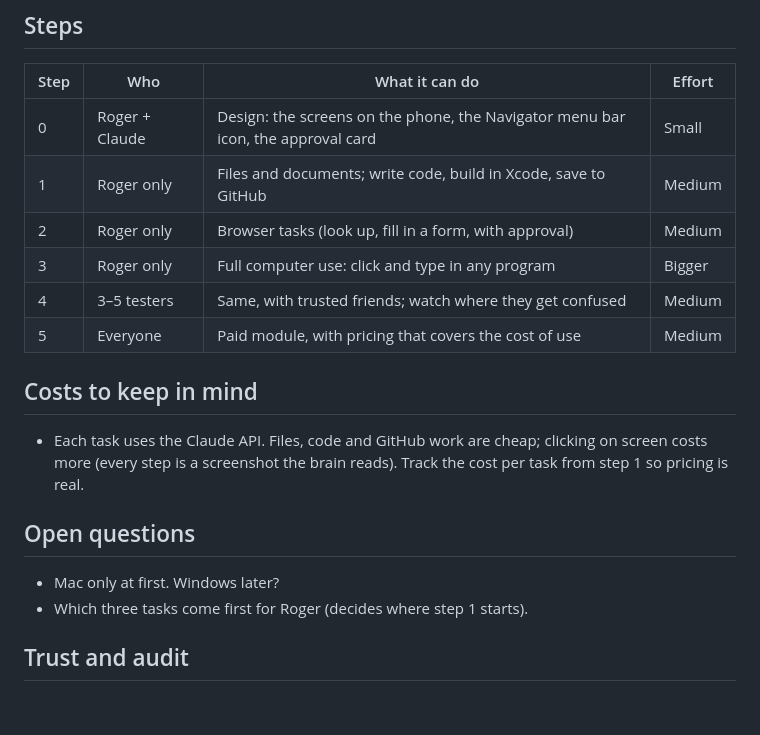
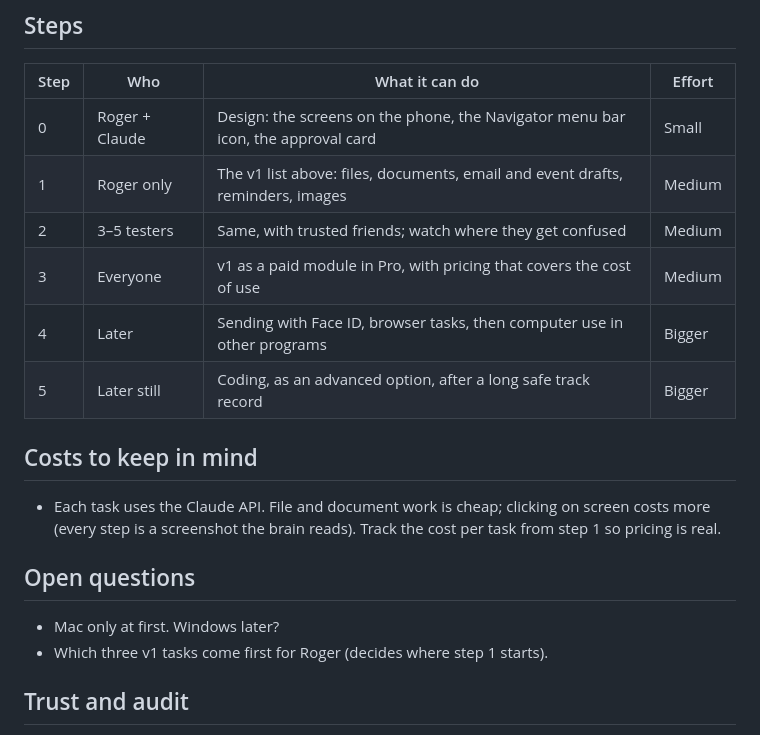
Before and after one commit to RogerWorkCoding/Northstar, a Markdown page: docs/northstar-navigator-plan.md, the part around one of its changes. Rendered like a GitHub page; blank space fills up the shorter version.

```diff
--- a/docs/northstar-navigator-plan.md
+++ b/docs/northstar-navigator-plan.md
@@ -58,21 +77,21 @@ Safety notice draft (first time it's switched on):
 | Step | Who | What it can do | Effort |
 |---|---|---|---|
 | 0 | Roger + Claude | Design: the screens on the phone, the Navigator menu bar icon, the approval card | Small |
-| 1 | Roger only | Files and documents; write code, build in Xcode, save to GitHub | Medium |
-| 2 | Roger only | Browser tasks (look up, fill in a form, with approval) | Medium |
-| 3 | Roger only | Full computer use: click and type in any program | Bigger |
-| 4 | 3–5 testers | Same, with trusted friends; watch where they get confused | Medium |
-| 5 | Everyone | Paid module, with pricing that covers the cost of use | Medium |
+| 1 | Roger only | The v1 list above: files, documents, email and event drafts, reminders, images | Medium |
+| 2 | 3–5 testers | Same, with trusted friends; watch where they get confused | Medium |
+| 3 | Everyone | v1 as a paid module in Pro, with pricing that covers the cost of use | Medium |
+| 4 | Later | Sending with Face ID, browser tasks, then computer use in other programs | Bigger |
+| 5 | Later still | Coding, as an advanced option, after a long safe track record | Bigger |
 
 ## Costs to keep in mind
 
-- Each task uses the Claude API. Files, code and GitHub work are cheap; clicking on screen costs more
+- Each task uses the Claude API. File and document work is cheap; clicking on screen costs more
   (every step is a screenshot the brain reads). Track the cost per task from step 1 so pricing is real.
 
 ## Open questions
 
 - Mac only at first. Windows later?
-- Which three tasks come first for Roger (decides where step 1 starts).
+- Which three v1 tasks come first for Roger (decides where step 1 starts).
 
 ## Trust and audit
 
```
Also changed, not shown: other parts of docs/northstar-navigator-plan.md (+26 -7 lines), docs/navigator-trust-model.md (+2 -2 lines).
